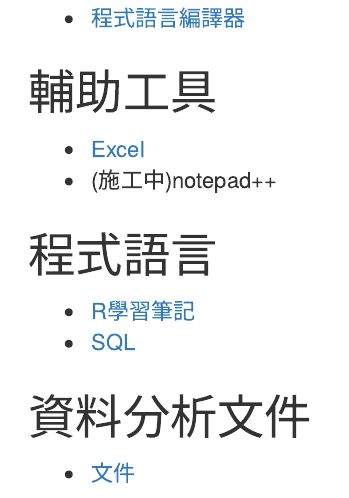
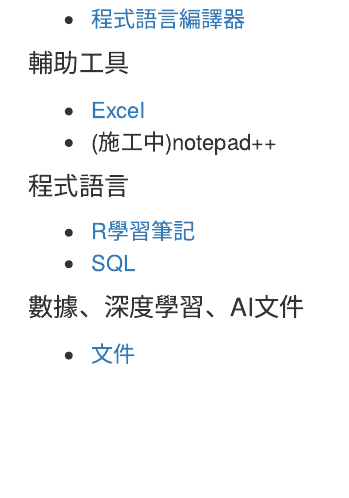
Before and after one commit to yijinwu1/home, an R Markdown document (index.Rmd): the page in a window 1100 px wide, from 220 px down before the commit and from 200 px down after it, so that both start at the same text. The pictures show the output file index.html that the author committed with the source, opened offline.

Commit message:
Add files via upload

```diff
--- a/index.Rmd
+++ b/index.Rmd
@@ -13,14 +12,14 @@
 - <a href="https://yijinwu1.github.io/home/os.html" target="_blank">作業系統</a>
 - <a href="https://yijinwu1.github.io/home/pglanguage.html" target="_blank">程式語言編譯器</a>
 
-## 輔助工具
+##### 輔助工具
 - <a href="https://github.com/yijinwu1/tool/tree/master/excel" target="_blank">Excel</a>
 - (施工中)notepad++
 
-## 程式語言
+##### 程式語言
 - <a href="https://yijinwu1.github.io/R/" target="_blank">R學習筆記</a>
 - <a href="https://yijinwu1.github.io/SQL/" target="_blank">SQL</a>
 
-## 資料分析文件
+##### 數據、深度學習、AI文件
 - <a href="https://github.com/yijinwu1/The-Reflection-of-Reading/tree/master/data" target="_blank">文件</a>
 
```
Also changed, not shown: index.html, index.Rmd (8 more changed lines).
